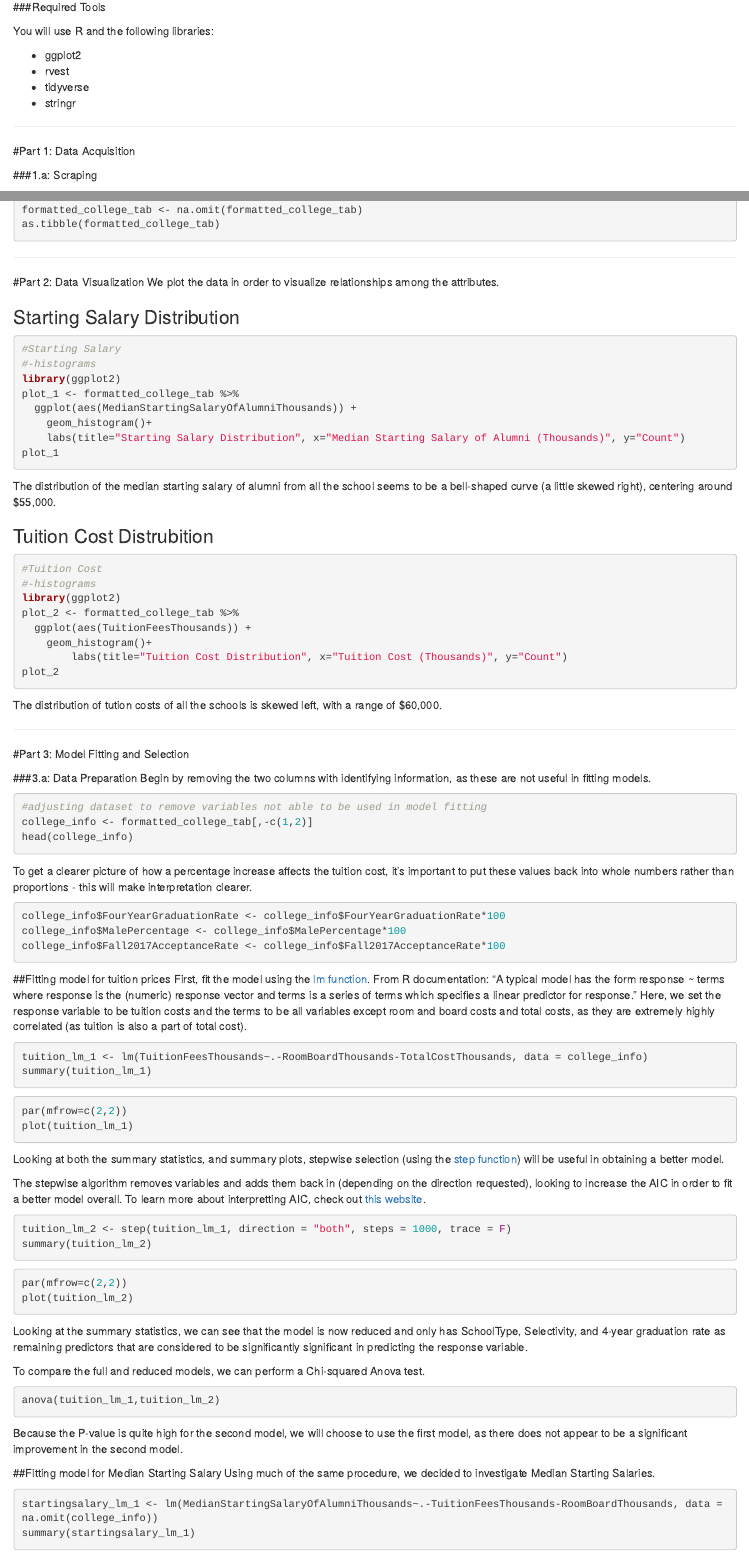
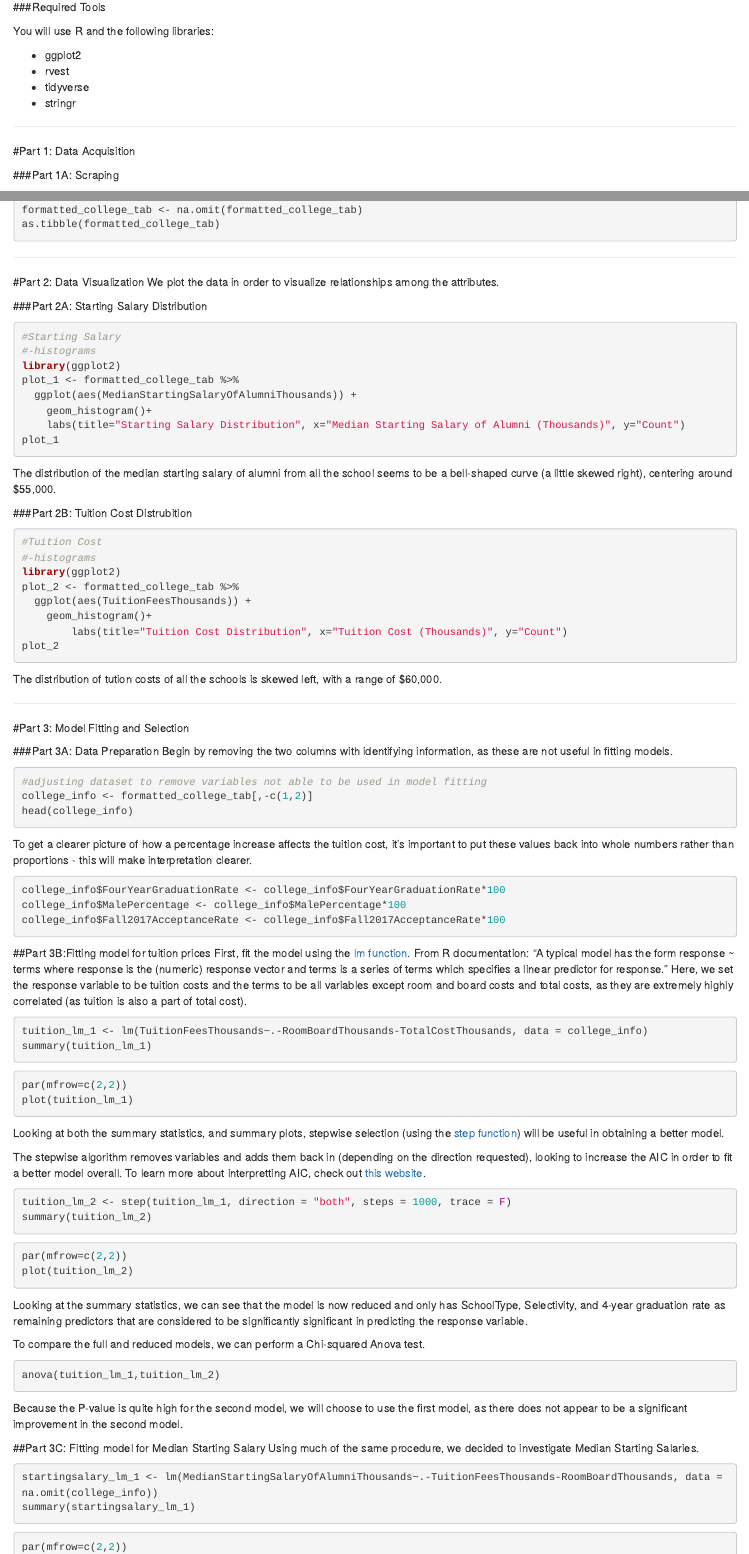
Before and after one commit to kf2020/kf2020.github.io, an R Markdown document (index.Rmd): the page in a window 1100 px wide, from 910 px down, and a second part further down, joined at a grey line. Rendered offline with R 4.5, knitr and Pandoc, with nearby package versions; the code chunks are not run, so their results and figures are left out.

Commit message:
knitted 2

````diff
--- a/index.Rmd
+++ b/index.Rmd
@@ -60,7 +60,7 @@ You will use R and the following libraries:
 
 #Part 1: Data Acquisition
 
-###1.a: Scraping
+###Part 1A: Scraping
 
 The main url we will be using contains very limited information about each of the schools, such as ranking and tuition, therefore the first step that needs to be taken to be able to gain all the information we need to be able to analyze the data and make predictions is to parse the information into readable data. Detailed information about each school is spread across multiple websites so we will need to retrieve the proper url for each university from the US News website containing the ranking and then parse important information into tables that could be used for data analysis.
 
@@ -238,7 +238,7 @@ as.tibble(formatted_college_tab)
 #Part 2: Data Visualization
 We plot the data in order to visualize relationships among the attributes.
 
-### Starting Salary Distribution
+###Part 2A: Starting Salary Distribution
 ```{r fig1, fig.height = 10, fig.width = 12}
 #Starting Salary
 #-histograms
@@ -253,7 +253,7 @@ plot_1
 
 The distribution of the median starting salary of alumni from all the school seems to be a bell-shaped curve (a little skewed right), centering around $55,000.
 
-### Tuition Cost Distrubition
+###Part 2B: Tuition Cost Distrubition
 ```{r fig2, fig.height = 10, fig.width = 12}
 
 #Tuition Cost
@@ -273,7 +273,7 @@ The distribution of tution costs of all the schools is skewed left, with a range
 
 #Part 3: Model Fitting and Selection
 
-###3.a: Data Preparation
+###Part 3A: Data Preparation
 Begin by removing the two columns with identifying information, as these are not useful in fitting models.
 ```{r}
 #adjusting dataset to remove variables not able to be used in model fitting
@@ -288,7 +288,7 @@ college_info$MalePercentage <- college_info$MalePercentage*100
 college_info$Fall2017AcceptanceRate <- college_info$Fall2017AcceptanceRate*100
 ```
 
-##Fitting model for tuition prices
+##Part 3B:Fitting model for tuition prices
 First, fit the model using the [lm function](https://www.rdocumentation.org/packages/stats/versions/3.6.0/topics/lm). From R documentation: "A typical model has the form response ~ terms where response is the (numeric) response vector and terms is a series of terms which specifies a linear predictor for response." Here, we set the response variable to be tuition costs and the terms to be all variables except room and board costs and total costs, as they are extremely highly correlated (as tuition is also a part of total cost).
 ```{r}
 tuition_lm_1 <- lm(TuitionFeesThousands~.-RoomBoardThousands-TotalCostThousands, data = college_info)
@@ -320,7 +320,7 @@ Because the P-value is quite high for the second model, we will choose to use th
 
 
 
-##Fitting model for Median Starting Salary
+##Part 3C: Fitting model for Median Starting Salary
 Using much of the same procedure, we decided to investigate Median Starting Salaries.
 ```{r}
 startingsalary_lm_1 <- lm(MedianStartingSalaryOfAlumniThousands~.-TuitionFeesThousands-RoomBoardThousands, data = na.omit(college_info))
````
Also changed, not shown: index.html, index.Rmd (2 more changed lines).
